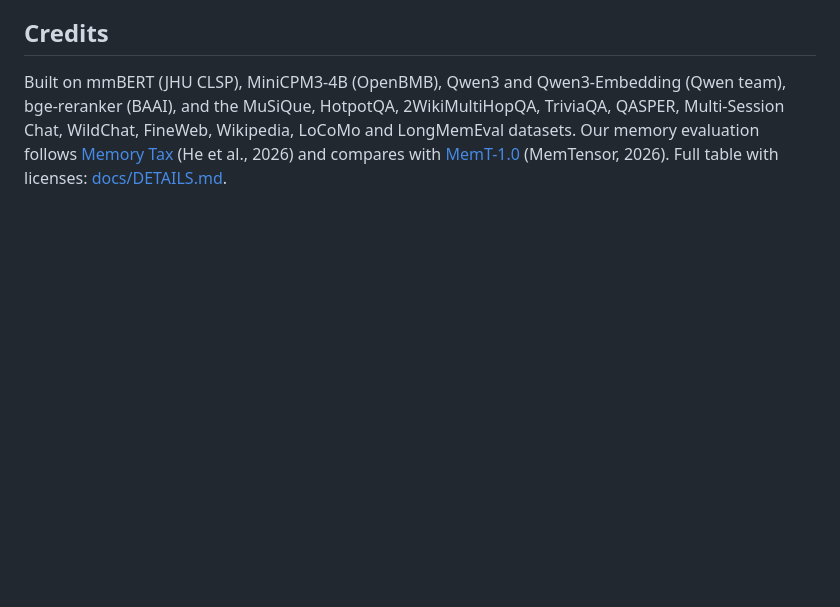
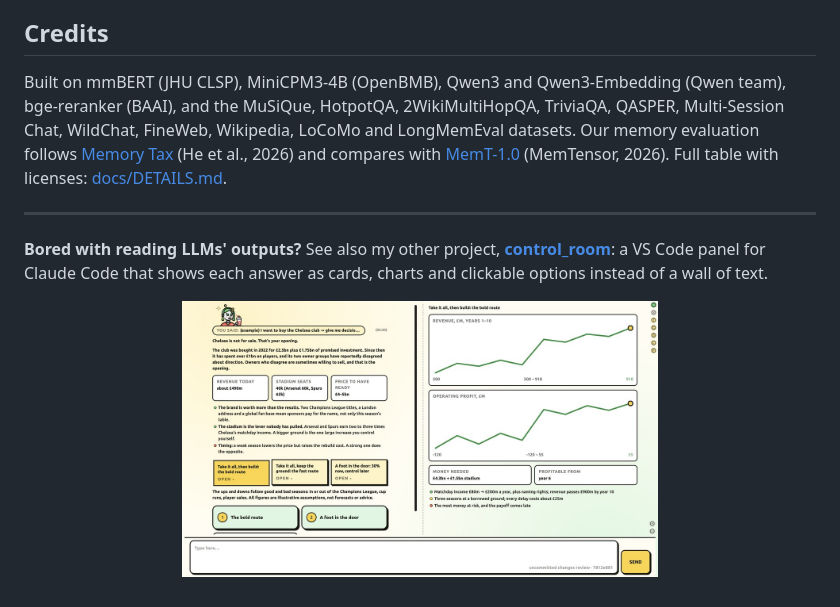
Before and after one commit to wiiiktor/chopper_demo, a Markdown page: README.md, the part around the change. Rendered like a GitHub page; pictures changed too: media/control_room.jpg (added); blank space fills up the shorter version.

Commit message:
README: see also control_room
Co-Authored-By: Claude Opus 5.5 <noreply@anthropic.com>

```diff
--- a/README.md
+++ b/README.md
@@ -116,3 +116,10 @@ LongMemEval datasets. Our memory evaluation follows
 [Memory Tax](https://arxiv.org/abs/2610.34073) (He et al., 2026) and compares with
 [MemT-1.0](https://arxiv.org/abs/2610.26825) (MemTensor, 2026). Full table with licenses:
 [docs/DETAILS.md](docs/DETAILS.md#credits-and-licenses).
+
+---
+
+**Bored with reading LLMs' outputs?** See also my other project, [**control_room**](https://github.com/wiiiktor/control_room):
+a VS Code panel for Claude Code that shows each answer as cards, charts and clickable options instead of a wall of text.
+
+<p align="center"><a href="https://github.com/wiiiktor/control_room"><img src="media/control_room.jpg" width="60%" alt="control_room: a Claude Code answer shown as stat cards, two charts and three clickable options"></a></p>
```
